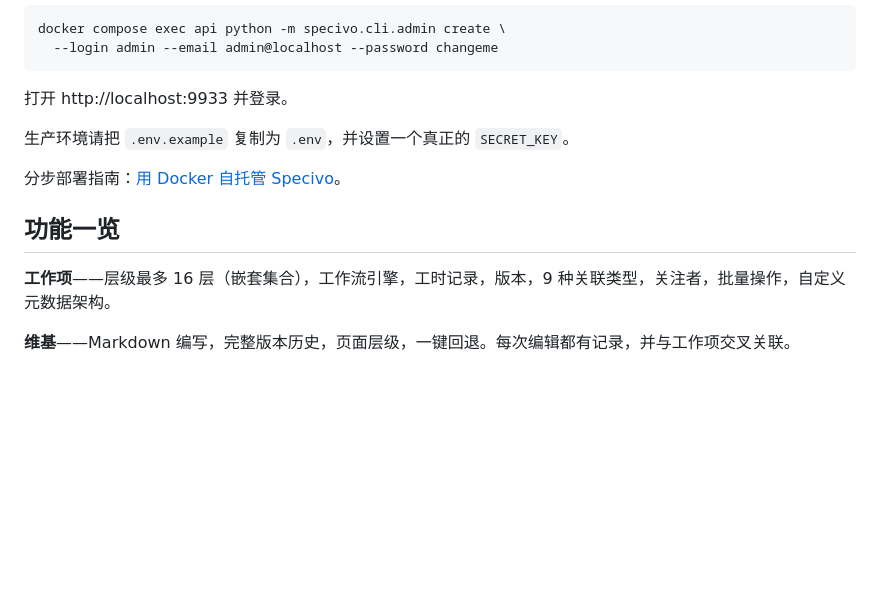
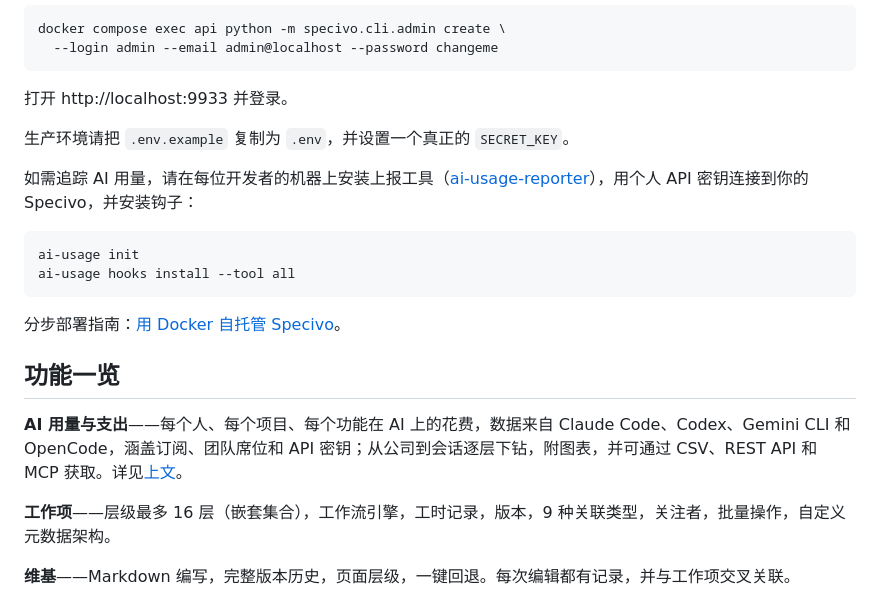
Before and after one commit to specivo/specivo, a Markdown page: README.zh-CN.md, the part around one of its changes. Rendered like a GitHub page; blank space fills up the shorter version.

````diff
--- a/README.zh-CN.md
+++ b/README.zh-CN.md
@@ -37,9 +57,18 @@ docker compose exec api python -m specivo.cli.admin create \
 
 生产环境请把 `.env.example` 复制为 `.env`，并设置一个真正的 `SECRET_KEY`。
 
+如需追踪 AI 用量，请在每位开发者的机器上安装上报工具（[ai-usage-reporter](https://github.com/specivo/ai-usage-reporter)），用个人 API 密钥连接到你的 Specivo，并安装钩子：
+
+```bash
+ai-usage init
+ai-usage hooks install --tool all
+```
+
 分步部署指南：[用 Docker 自托管 Specivo](https://specivo.io/self-host-specivo-docker/)。
 
 ## 功能一览
+
+**AI 用量与支出**——每个人、每个项目、每个功能在 AI 上的花费，数据来自 Claude Code、Codex、Gemini CLI 和 OpenCode，涵盖订阅、团队席位和 API 密钥；从公司到会话逐层下钻，附图表，并可通过 CSV、REST API 和 MCP 获取。详见[上文](#ai-用量与支出追踪)。
 
 **工作项**——层级最多 16 层（嵌套集合），工作流引擎，工时记录，版本，9 种关联类型，关注者，批量操作，自定义元数据架构。
 
````
Also changed, not shown: other parts of README.zh-CN.md (+22 -2 lines), README.md (+42 -2 lines), docs/assets/readme/ai-usage-issue-tab.png (added), 1 other file.
